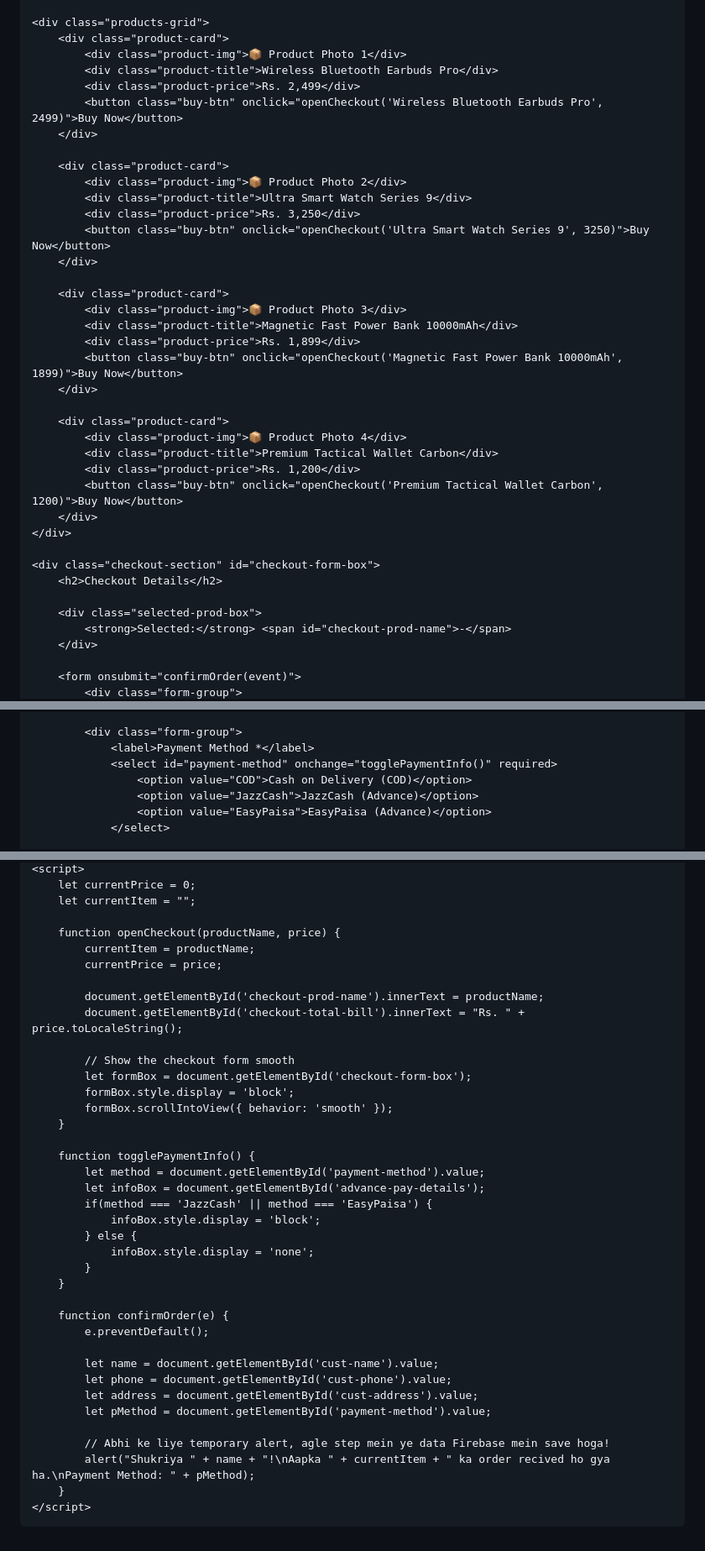
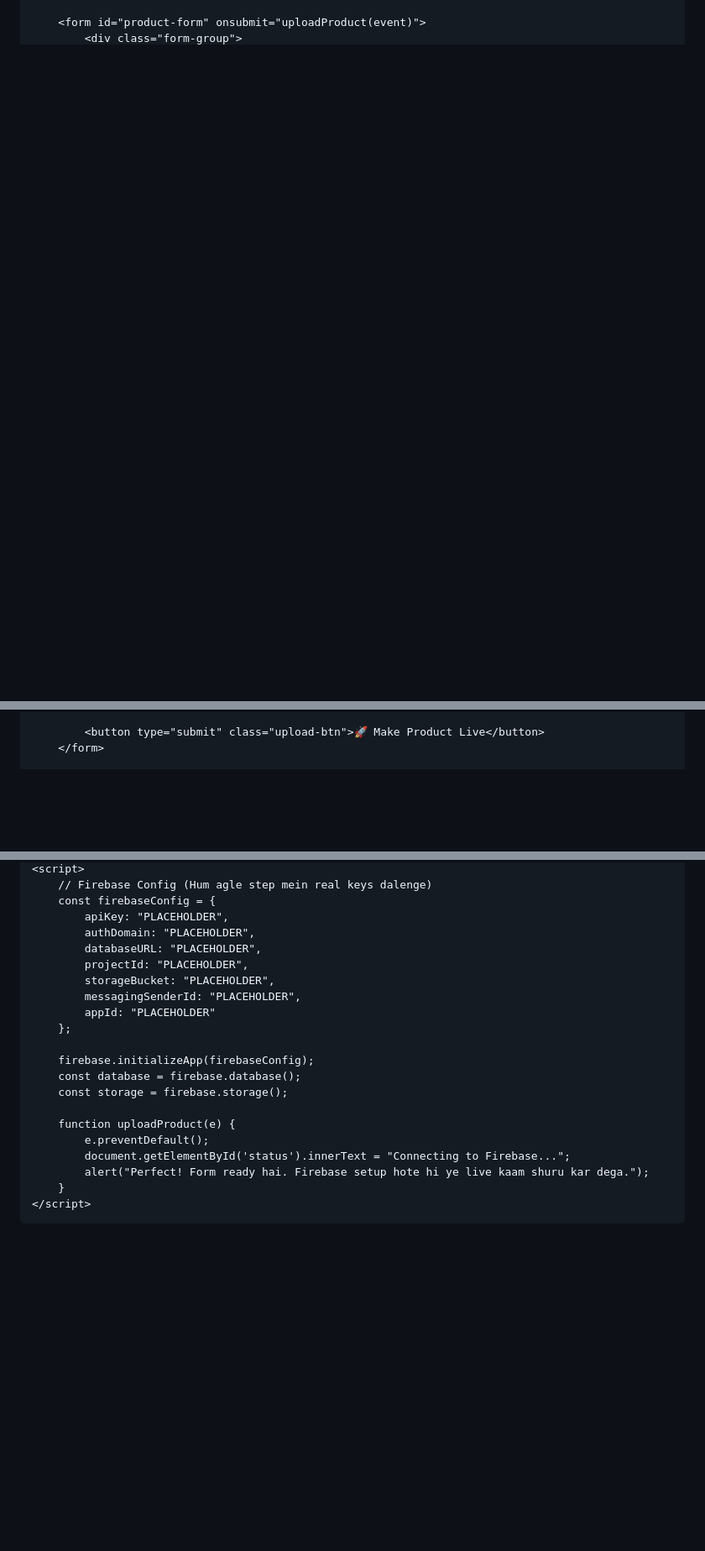
Before and after one commit to earnmoney56/Assinmentearn, a Markdown page: README.md, 3 parts joined by grey strips. Shown at 84% size. Drawn GitHub-style; blank space fills up the shorter version.

```diff
--- a/README.md
+++ b/README.md
@@ -47,40 +24,3 @@
 
-    <div class="products-grid">
-        <div class="product-card">
-            <div class="product-img">📦 Product Photo 1</div>
-            <div class="product-title">Wireless Bluetooth Earbuds Pro</div>
-            <div class="product-price">Rs. 2,499</div>
-            <button class="buy-btn" onclick="openCheckout('Wireless Bluetooth Earbuds Pro', 2499)">Buy Now</button>
-        </div>
-
-        <div class="product-card">
-            <div class="product-img">📦 Product Photo 2</div>
-            <div class="product-title">Ultra Smart Watch Series 9</div>
-            <div class="product-price">Rs. 3,250</div>
-            <button class="buy-btn" onclick="openCheckout('Ultra Smart Watch Series 9', 3250)">Buy Now</button>
-        </div>
-
-        <div class="product-card">
-            <div class="product-img">📦 Product Photo 3</div>
-            <div class="product-title">Magnetic Fast Power Bank 10000mAh</div>
-            <div class="product-price">Rs. 1,899</div>
-            <button class="buy-btn" onclick="openCheckout('Magnetic Fast Power Bank 10000mAh', 1899)">Buy Now</button>
-        </div>
-
-        <div class="product-card">
-            <div class="product-img">📦 Product Photo 4</div>
-            <div class="product-title">Premium Tactical Wallet Carbon</div>
-            <div class="product-price">Rs. 1,200</div>
-            <button class="buy-btn" onclick="openCheckout('Premium Tactical Wallet Carbon', 1200)">Buy Now</button>
-        </div>
-    </div>
-
-    <div class="checkout-section" id="checkout-form-box">
-        <h2>Checkout Details</h2>
-
-        <div class="selected-prod-box">
-            <strong>Selected:</strong> <span id="checkout-prod-name">-</span>
-        </div>
-
-        <form onsubmit="confirmOrder(event)">
+        <form id="product-form" onsubmit="uploadProduct(event)">
             <div class="form-group">
@@ -99,10 +39,5 @@
             </div>
 
-            <div class="form-group">
-                <label>Payment Method *</label>
-                <select id="payment-method" onchange="togglePaymentInfo()" required>
-                    <option value="COD">Cash on Delivery (COD)</option>
-                    <option value="JazzCash">JazzCash (Advance)</option>
-                    <option value="EasyPaisa">EasyPaisa (Advance)</option>
-                </select>
+            <button type="submit" class="upload-btn">🚀 Make Product Live</button>
+        </form>
 
@@ -125,40 +51,23 @@
     <script>
-        let currentPrice = 0;
-        let currentItem = "";
+        // Firebase Config (Hum agle step mein real keys dalenge)
+        const firebaseConfig = {
+            apiKey: "PLACEHOLDER",
+            authDomain: "PLACEHOLDER",
+            databaseURL: "PLACEHOLDER",
+            projectId: "PLACEHOLDER",
+            storageBucket: "PLACEHOLDER",
+            messagingSenderId: "PLACEHOLDER",
+            appId: "PLACEHOLDER"
+        };
 
-        function openCheckout(productName, price) {
-            currentItem = productName;
-            currentPrice = price;
+        firebase.initializeApp(firebaseConfig);
+        const database = firebase.database();
+        const storage = firebase.storage();
 
-            document.getElementById('checkout-prod-name').innerText = productName;
-            document.getElementById('checkout-total-bill').innerText = "Rs. " + price.toLocaleString();
-
-            // Show the checkout form smooth
-            let formBox = document.getElementById('checkout-form-box');
-            formBox.style.display = 'block';
-            formBox.scrollIntoView({ behavior: 'smooth' });
-        }
-
-        function togglePaymentInfo() {
-            let method = document.getElementById('payment-method').value;
-            let infoBox = document.getElementById('advance-pay-details');
-            if(method === 'JazzCash' || method === 'EasyPaisa') {
-                infoBox.style.display = 'block';
-            } else {
-                infoBox.style.display = 'none';
-            }
-        }
-
-        function confirmOrder(e) {
+        function uploadProduct(e) {
             e.preventDefault();
-
-            let name = document.getElementById('cust-name').value;
-            let phone = document.getElementById('cust-phone').value;
-            let address = document.getElementById('cust-address').value;
-            let pMethod = document.getElementById('payment-method').value;
-
-            // Abhi ke liye temporary alert, agle step mein ye data Firebase mein save hoga!
-            alert("Shukriya " + name + "!\nAapka " + currentItem + " ka order recived ho gya ha.\nPayment Method: " + pMethod);
+            document.getElementById('status').innerText = "Connecting to Firebase...";
+            alert("Perfect! Form ready hai. Firebase setup hote hi ye live kaam shuru kar dega.");
         }
     </script>
 </body>
```
Also changed, not shown: other parts of README.md (+23 -55 lines).
